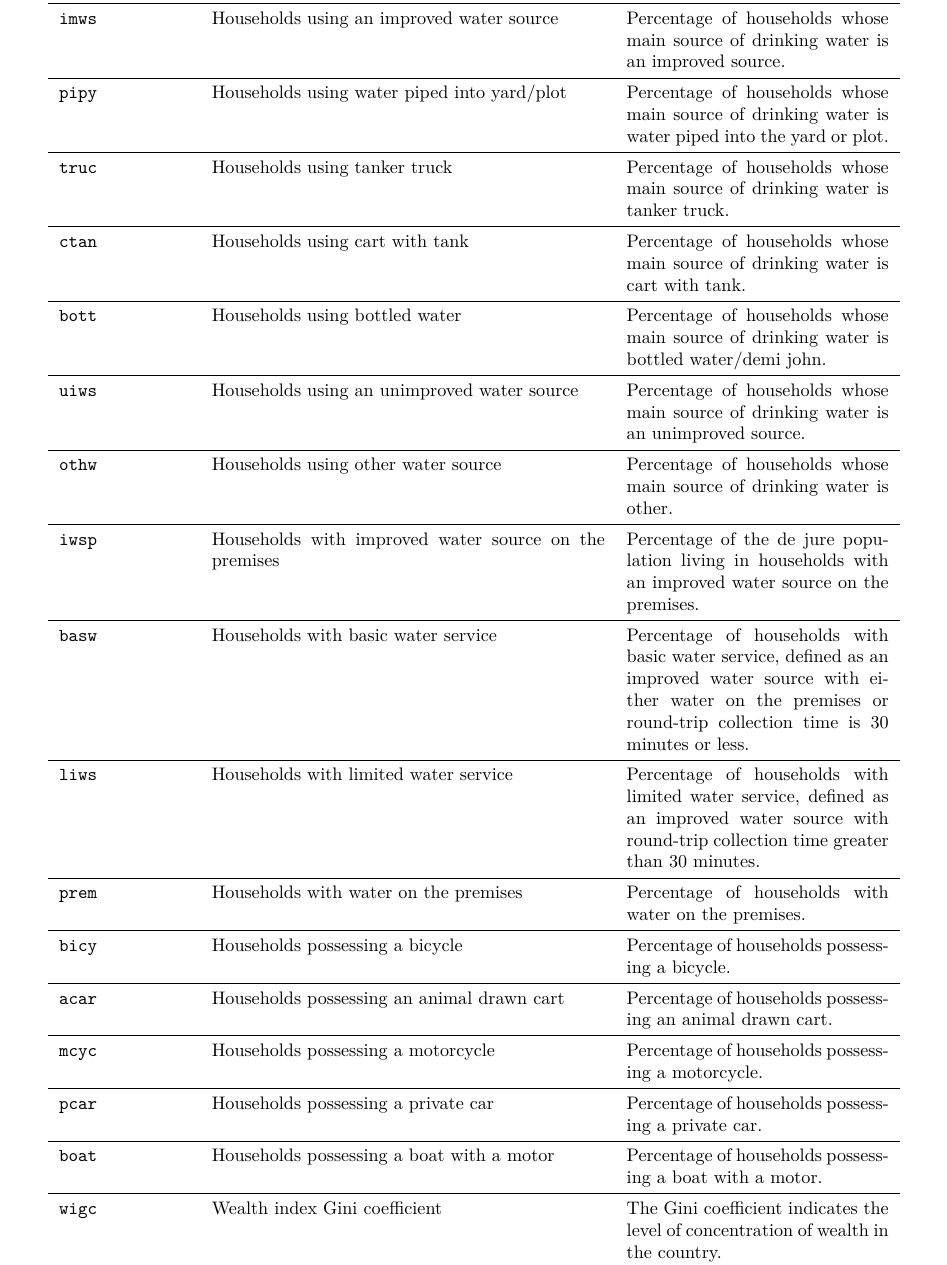
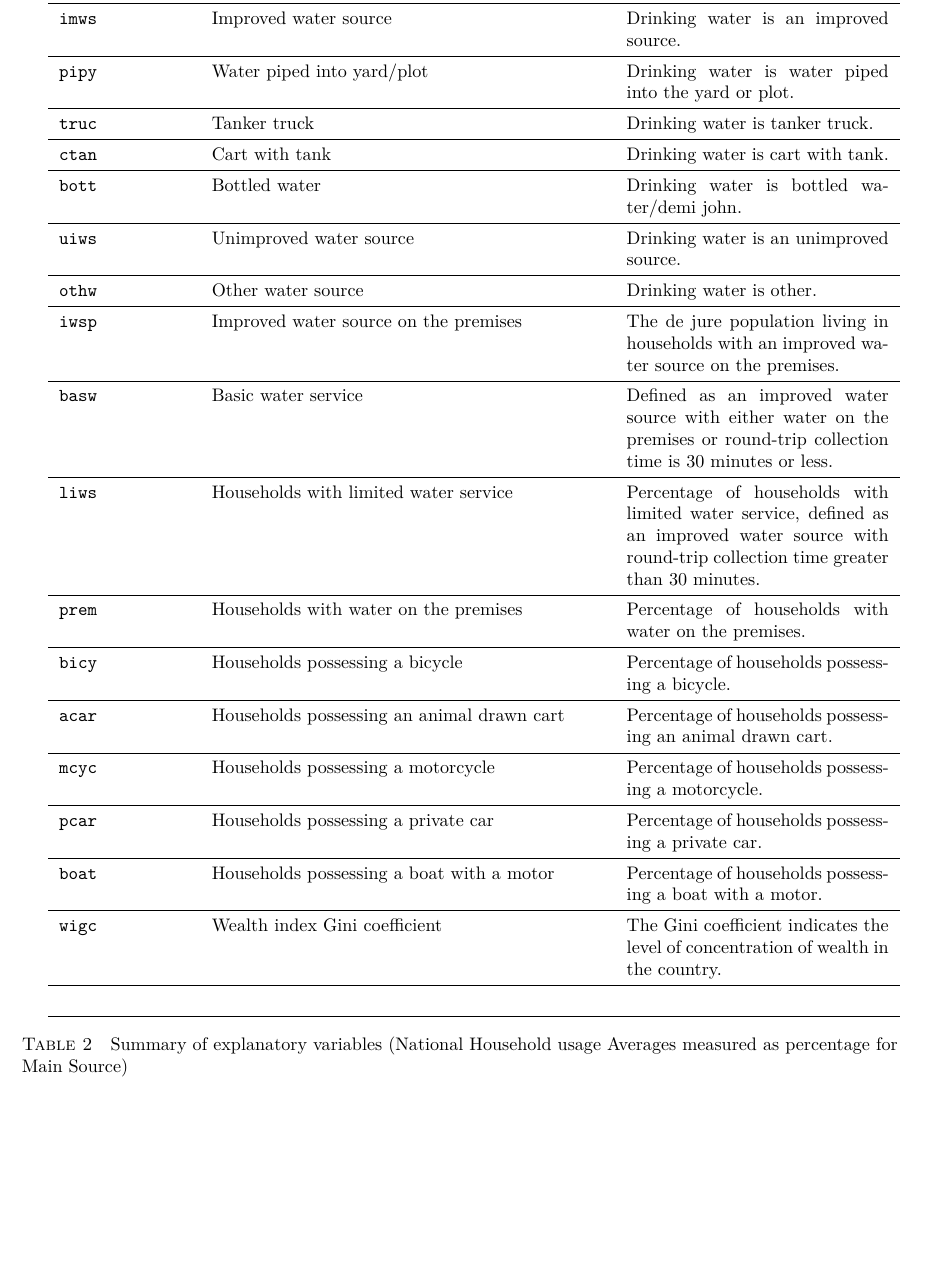
Before and after one commit to narslab/water-accessibility, a LaTeX document (docs/manuscript/manuscript.tex): part of page 12 of 13 before the commit and part of page 6 of 12 after it, cut at the place of the change, the shorter picture padded with empty space. Compiled offline with pdfLaTeX.

Commit message:
Edit of labels for the table.

```diff
--- a/docs/manuscript/manuscript.tex
+++ b/docs/manuscript/manuscript.tex
@@ -438,26 +438,26 @@ in the following table to allow for quick visualization for \autoref{tab:summary
   \centering
   \begin{tabular}{p{1in} p{3in} p{2in}}\toprule
     \bf Variable & \bf Description & \bf Definition \\\midrule
-    \texttt{imws} & Households using an improved water source
- & Percentage of households whose main source of drinking water is an improved source.
+    \texttt{imws} & Improved water source
+ & Drinking water is an improved source.
  \\\midrule
-  \texttt{pipy} & Households using water piped into yard/plot
-& Percentage of households whose main source of drinking water is water piped into the yard or plot.
+  \texttt{pipy} & Water piped into yard/plot
+& Drinking water is water piped into the yard or plot.
 \\\midrule
- \texttt{truc} & Households using tanker truck & Percentage of households whose main source of drinking water is tanker truck.
+ \texttt{truc} & Tanker truck & Drinking water is tanker truck.
 \\\midrule
- \texttt{ctan} & Households using cart with tank & Percentage of households whose main source of drinking water is cart with tank.
+ \texttt{ctan} & Cart with tank & Drinking water is cart with tank.
 \\\midrule
- \texttt{bott} & Households using bottled water & Percentage of households whose main source of drinking water is bottled water/demi john.
+ \texttt{bott} & Bottled water & Drinking water is bottled water/demi john.
 \\\midrule
- \texttt{uiws} & Households using an unimproved water source & Percentage of households whose main source of drinking water is an unimproved source.
+ \texttt{uiws} & Unimproved water source & Drinking water is an unimproved source.
 \\\midrule
- \texttt{othw} & Households using other water source & Percentage of households whose main source of drinking water is other.
+ \texttt{othw} & Other water source & Drinking water is other.
 \\\midrule
- \texttt{iwsp} & Households with improved water source on the premises & Percentage of the de jure population living in households with an improved water source on the premises.
+ \texttt{iwsp} & Improved water source on the premises & The de jure population living in households with an improved water source on the premises.
 \\\midrule
- \texttt{basw} & Households with basic water service
- & Percentage of households with basic water service, defined as an improved water source with either water on the premises or round-trip collection time is 30 minutes or less.
+ \texttt{basw} & Basic water service
+ & Defined as an improved water source with either water on the premises or round-trip collection time is 30 minutes or less.
 \\\midrule
  \texttt{liws} & Households with limited water service
  & Percentage of households with limited water service, defined as an improved water source with round-trip collection time greater than 30 minutes.
@@ -485,7 +485,7 @@ in the following table to allow for quick visualization for \autoref{tab:summary
 \\\midrule
  & \\\bottomrule
   \end{tabular}
-  \caption{Summary of explanatory variables (national averages measured as percentage at household level)}
+  \caption{Summary of explanatory variables (National Household usage Averages measured as percentage for Main Source)}
   \label{tab:summary-var}
 \end{table}
  \subsection*{Summary of variables}
```
